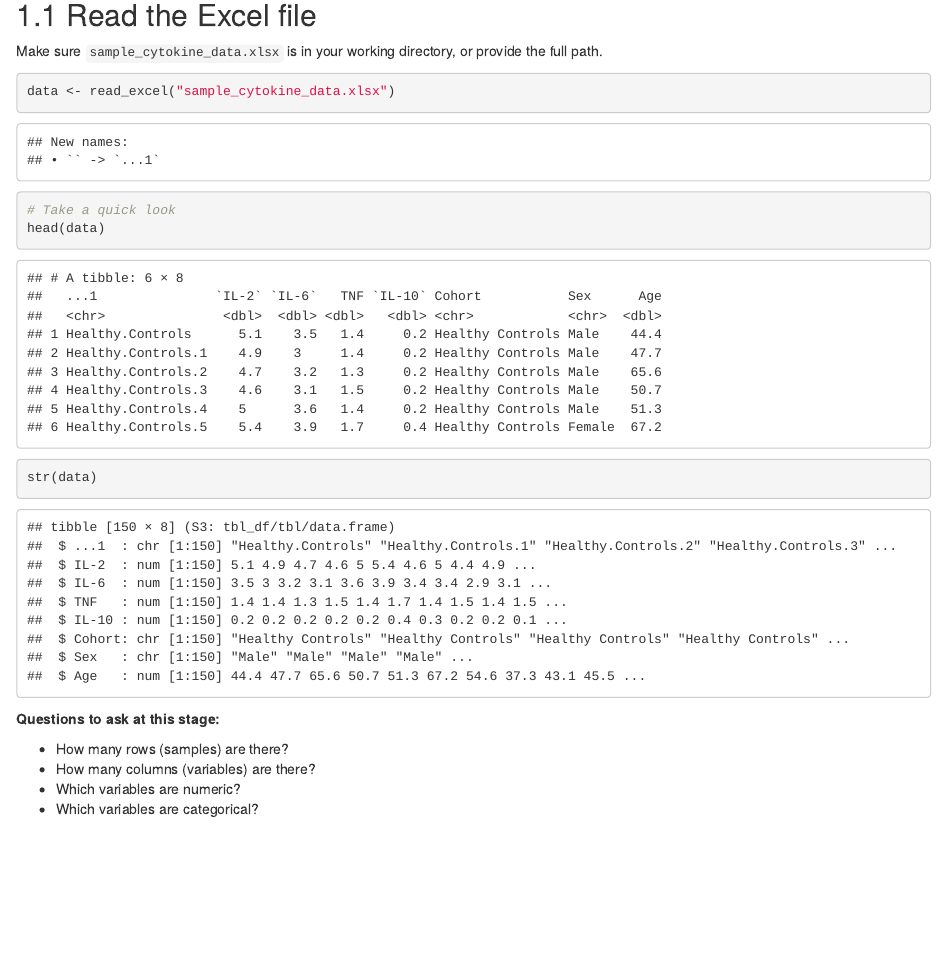
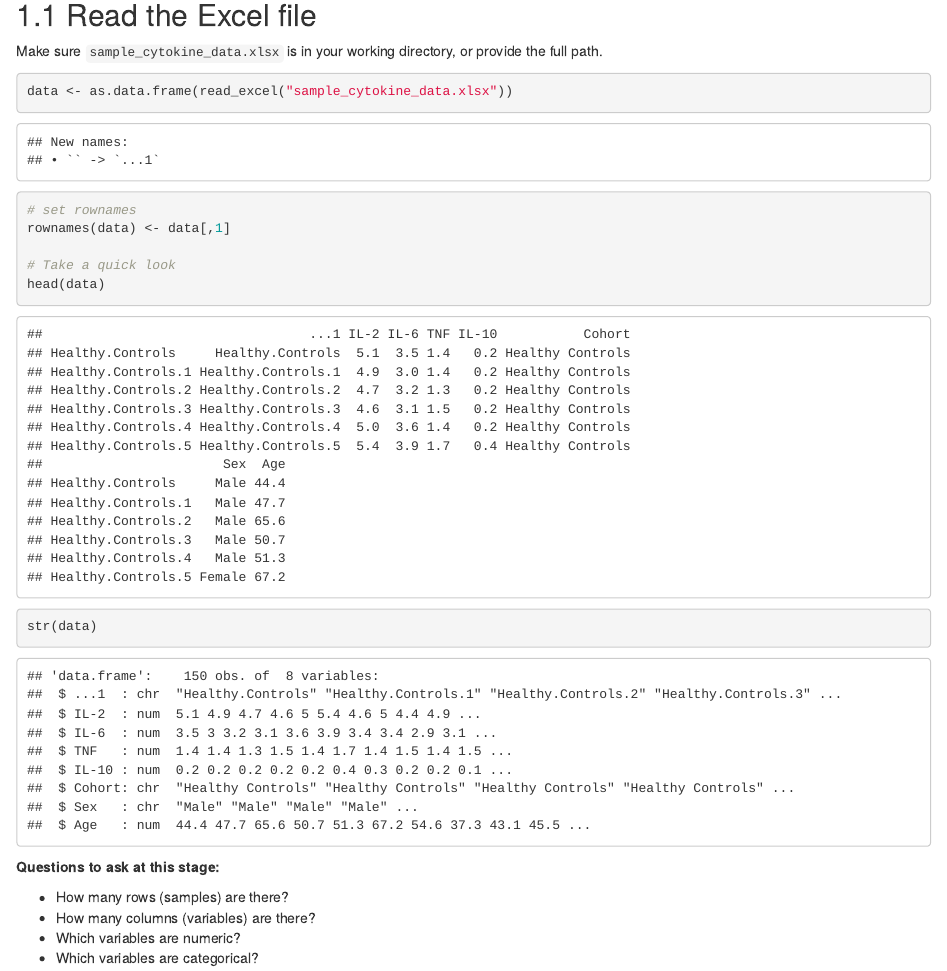
Before and after one commit to MattMcElheron/mscimmuno, an R Markdown document (intro_r_cytokine_notebook.Rmd): the page in a window 1100 px wide, from 1100 px down. Rendered offline with R 4.5, knitr and Pandoc, with nearby package versions; code that draws random numbers runs with fixed seeds of ours.

Commit message:
Update intro_r_cytokine_notebook.Rmd

````diff
--- a/intro_r_cytokine_notebook.Rmd
+++ b/intro_r_cytokine_notebook.Rmd
@@ -64,7 +64,9 @@ library(viridis)
 Make sure `sample_cytokine_data.xlsx` is in your working directory, or provide the full path.
 
 ```{r load-data}
-data <- read_excel("sample_cytokine_data.xlsx")
+data <- as.data.frame(read_excel("sample_cytokine_data.xlsx"))
+# set rownames
+rownames(data) <- data[,1]
 
 # Take a quick look
 head(data)
````
